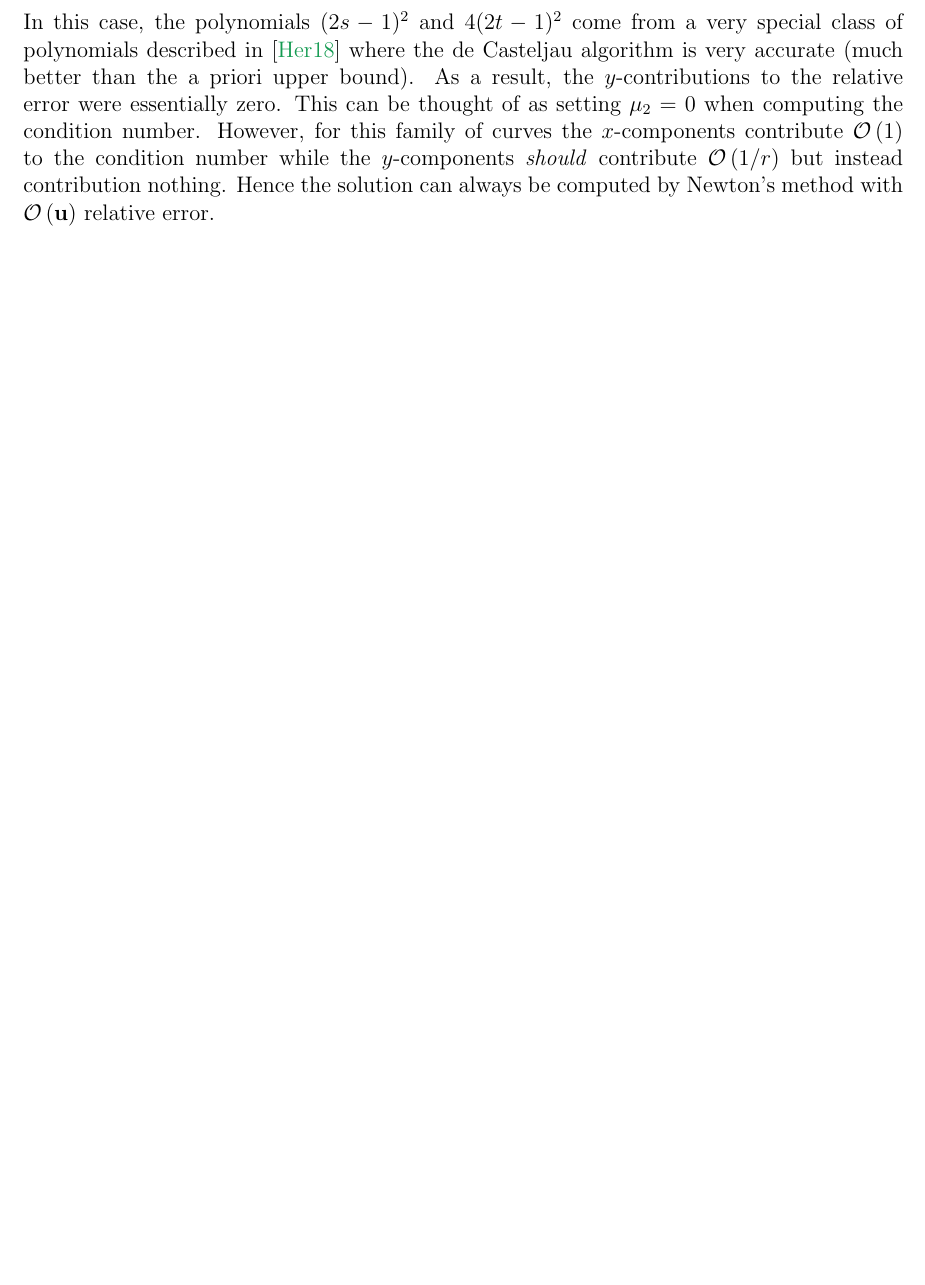
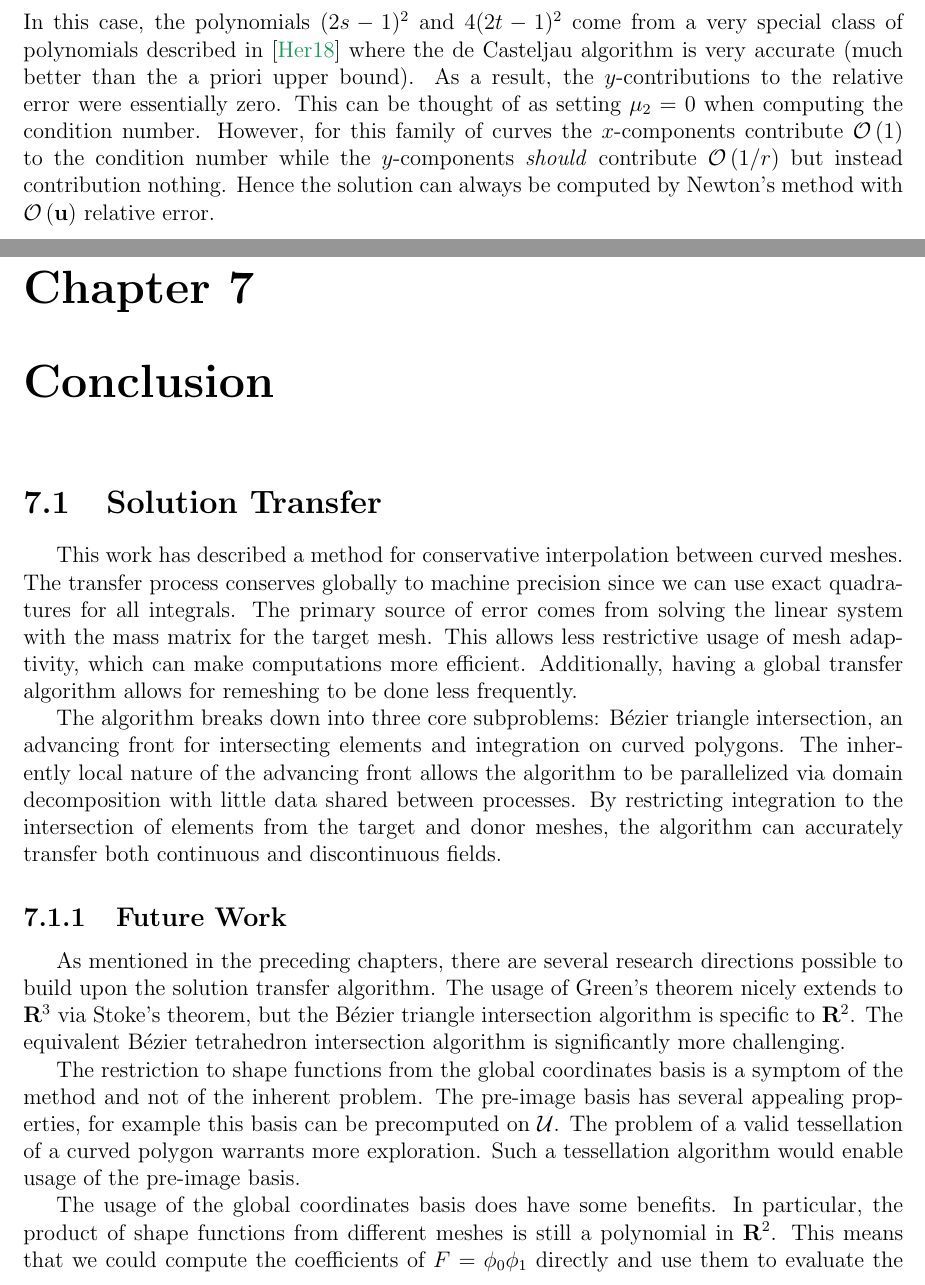
Before and after one commit to dhermes/phd-thesis, a LaTeX thesis (doc/thesis.tex, which reads doc/conclusion.tex): part of page 76 of 94 before the commit and two parts of pages 76 and 77 of 96 after it, the two joined at a grey line, cut so that both start at the same text, the shorter picture padded with empty space. Compiled offline with pdfLaTeX.

Commit message:
Adding conclusion (requested by Per).
This completes the thesis edits, though I have
yet to meet with Sanjay.

Also adding a domain decomposition "future work"
bullet to slides.

```diff
--- /dev/null
+++ b/doc/conclusion.tex
@@ -0,0 +1,44 @@
+\chapter{Conclusion}
+
+\section{Solution Transfer}
+
+This work has described a method for conservative interpolation
+between curved meshes. The transfer process conserves globally
+to machine precision since we can use exact quadratures for all
+integrals. The primary source of error comes from solving the linear
+system with the mass matrix for the target mesh. This allows
+less restrictive usage of mesh adaptivity, which can make computations
+more efficient. Additionally, having a global transfer algorithm
+allows for remeshing to be done less frequently.
+
+The algorithm breaks down into three core subproblems: B\'{e}zier triangle
+intersection, an advancing front for intersecting elements and
+integration on curved polygons. The inherently local nature of the
+advancing front allows the algorithm to be parallelized via domain
+decomposition with little data shared between processes. By
+restricting integration to the intersection of elements from the
+target and donor meshes, the algorithm can accurately transfer
+both continuous and discontinuous fields.
+
+\subsection{Future Work}
+
+As mentioned in the preceding chapters, there are several research
+directions possible to build upon the solution transfer algorithm.
+The usage of Green's theorem nicely extends to \(\reals^3\) via
+Stoke's theorem, but the B\'{e}zier triangle intersection algorithm
+is specific to \(\reals^2\). The equivalent B\'{e}zier tetrahedron
+intersection algorithm is significantly more challenging.
+
+The restriction to shape functions from the global coordinates basis
+is a symptom of the method and not of the inherent problem. The
+pre-image basis has several appealing properties, for example
+this basis can be precomputed on \(\utri\). The problem of a
+valid tessellation of a curved polygon warrants more exploration.
+Such a tessellation algorithm would enable usage of the pre-image
+basis.
+
+The usage of the global coordinates basis does have some benefits.
+In particular, the product of shape functions from different meshes
+is still a polynomial in \(\reals^2\). This means that we could
+compute the coefficients of \(F = \phi_0 \phi_1\) directly and
+use them to evaluate the antiderivatives \(H\) and \(V\) rather
```
Also changed, not shown: doc/thesis.tex (+1 -0 lines), doc/thesis_talk.tex (+2 -0 lines), doc/conclusion.tex (22 more changed lines), 1 other file.
